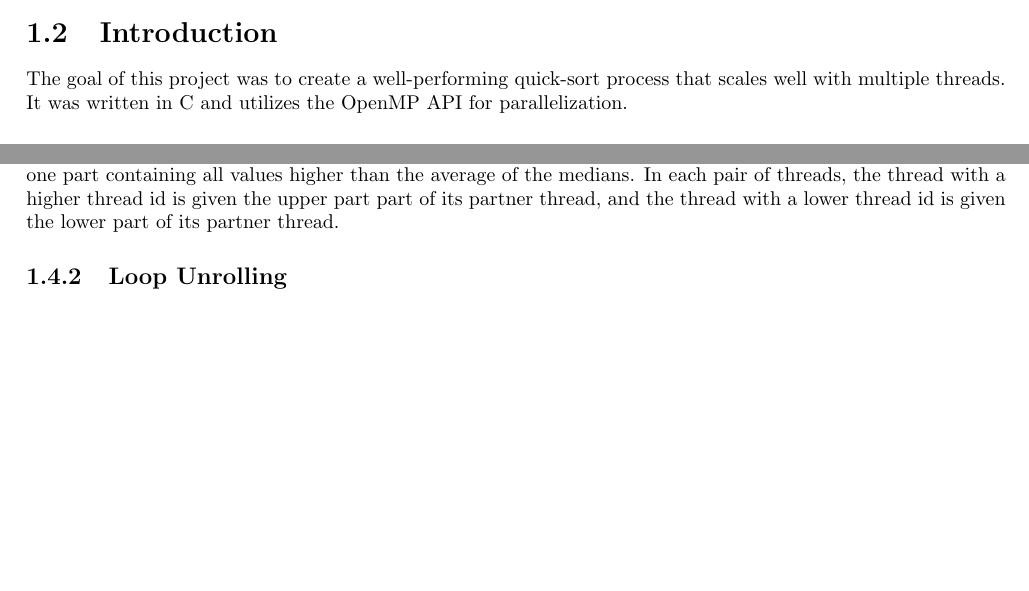
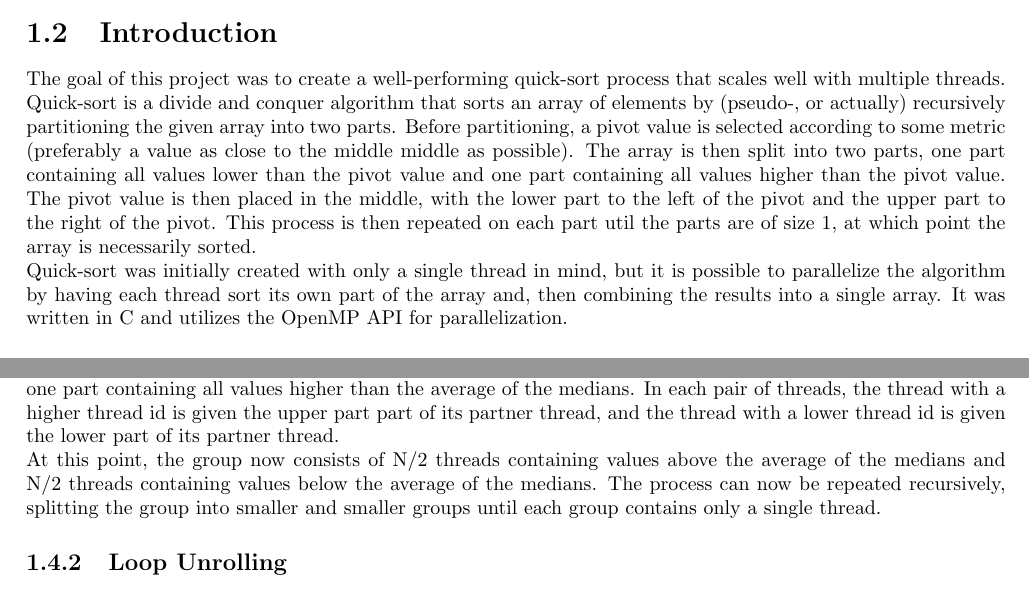
Before and after one commit to bjornmosten/parallel-quick-sort-c-hpp, a LaTeX thesis (report/template.tex): two parts of pages 3 and 4 of 5 before the commit and two parts of pages 3 and 4 of 6 after it, joined at a grey line, cut so that both start at the same text, the shorter picture padded with empty space. Compiled offline with pdfLaTeX.

Commit message:
report update

```diff
--- a/report/template.tex
+++ b/report/template.tex
@@ -21,6 +21,12 @@
 \setcounter{section}{1}
 \section{Introduction}
 The goal of this project was to create a well-performing quick-sort process that scales well with multiple threads.
+Quick-sort is a divide and conquer algorithm that sorts an array of elements by (pseudo-, or actually) recursively partitioning the given array into two parts. Before partitioning, a pivot value is selected according to some metric (preferably a value as close to the middle middle as possible).
+The array is then split into two parts, one part containing all values lower than the pivot value and one part containing all values higher than the pivot value. The pivot value is then placed in the middle, with the lower part to the left of the pivot and the upper part to the right of the pivot.
+This process is then repeated on each part util the parts are of size 1, at which point the array is necessarily sorted.
+
+Quick-sort was initially created with only a single thread in mind, but it is possible to parallelize the algorithm by having each thread sort its own part of the array and,
+then combining the results into a single array.
 It was written in C and utilizes the OpenMP API for parallelization.
 
 
@@ -54,6 +60,9 @@ Initially, each thread sorts its own data using the default C qsort function. A
 Each thread calculates the average of the medians in its given group. This calculation may not be necessary, but by calculating it in each threads allows us to remove the overhead of having to communicate the median values between threads.
 Each thread then partitions its data into two parts, one part containing all values lower than the average of the medians and one part containing all values higher than the average of the medians. In each pair of threads,
 the thread with a higher thread id is given the upper part part of its partner thread, and the thread with a lower thread id is given the lower part of its partner thread.
+
+At this point, the group now consists of N/2 threads containing values above the average of the medians and N/2 threads containing values below the average of the medians.
+The process can now be repeated recursively, splitting the group into smaller and smaller groups until each group contains only a single thread.
 
 
 
```
Also changed, not shown: Makefile, 2 other files.
